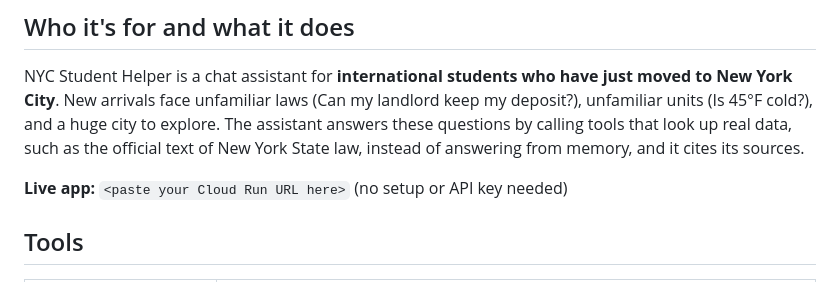
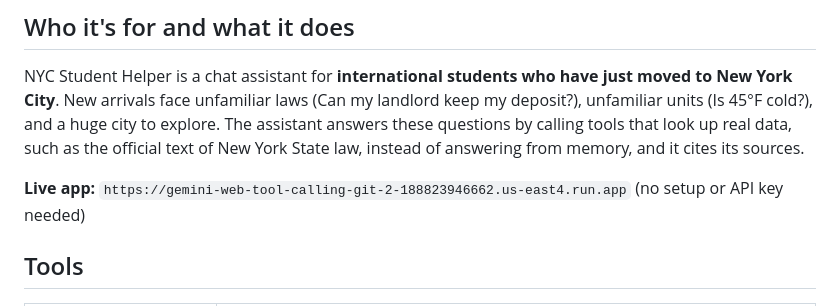
Before and after one commit to nattanaa/gemini-web-tool-calling, a Markdown page: README.md, the part around the change. Drawn GitHub-style.

Commit message:
Update deploy URL to us-east4 service

```diff
--- a/README.md
+++ b/README.md
@@ -4,7 +4,7 @@
 
 NYC Student Helper is a chat assistant for **international students who have just moved to New York City**. New arrivals face unfamiliar laws (Can my landlord keep my deposit?), unfamiliar units (Is 45°F cold?), and a huge city to explore. The assistant answers these questions by calling tools that look up real data, such as the official text of New York State law, instead of answering from memory, and it cites its sources.
 
-**Live app:** `<paste your Cloud Run URL here>` (no setup or API key needed)
+**Live app:** `https://gemini-web-tool-calling-git-2-188823946662.us-east4.run.app` (no setup or API key needed)
 
 ## Tools
 
```
